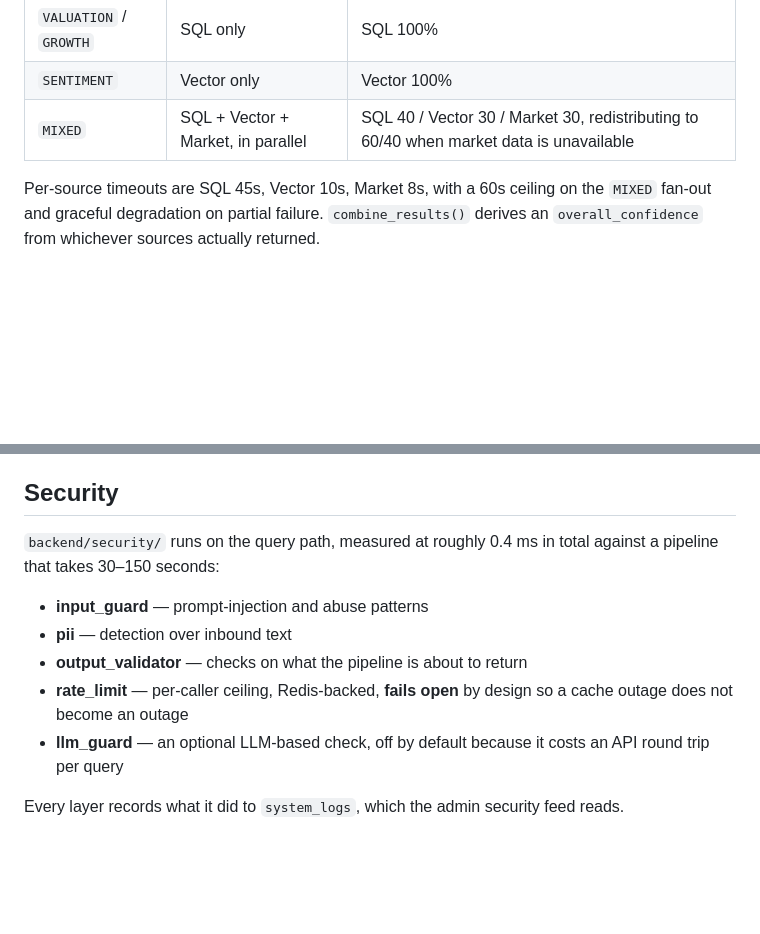
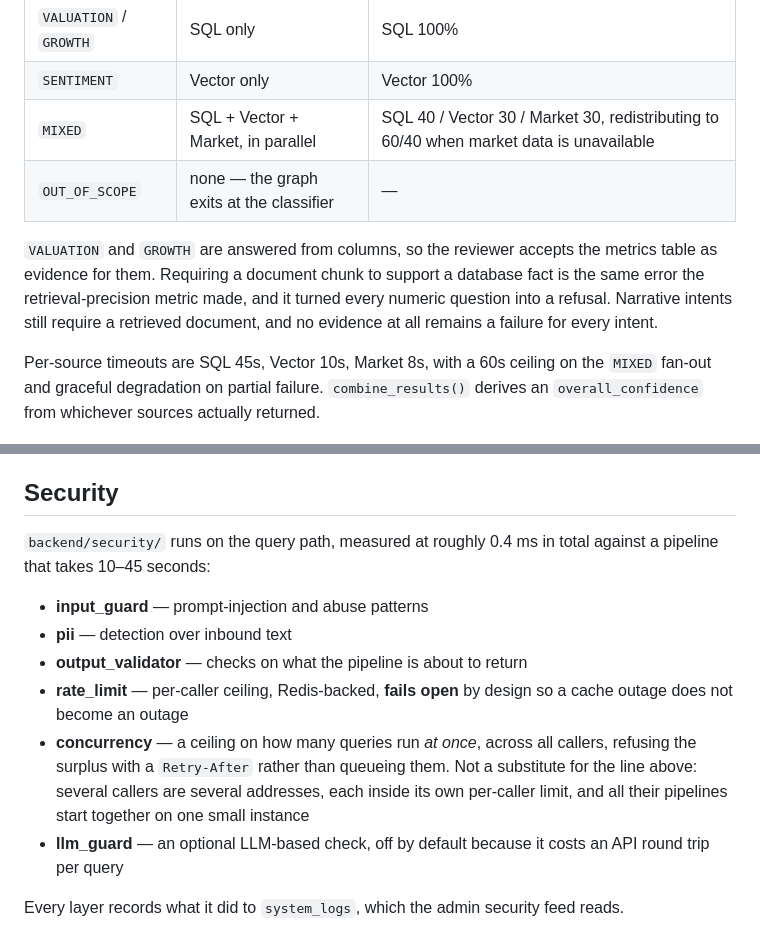
Before and after one commit to sathwika05/AI-Financial-Intelligence-Platform, a Markdown page: README.md, 2 parts joined by grey strips. Drawn GitHub-style; blank space fills up the shorter version.

```diff
--- a/README.md
+++ b/README.md
@@ -60,6 +60,9 @@ The system is a set of **LangGraph state graphs** orchestrating LLM calls, tool
 | `VALUATION` / `GROWTH` | SQL only | SQL 100% |
 | `SENTIMENT` | Vector only | Vector 100% |
 | `MIXED` | SQL + Vector + Market, in parallel | SQL 40 / Vector 30 / Market 30, redistributing to 60/40 when market data is unavailable |
+| `OUT_OF_SCOPE` | none — the graph exits at the classifier | — |
+
+`VALUATION` and `GROWTH` are answered from columns, so the reviewer accepts the metrics table as evidence for them. Requiring a document chunk to support a database fact is the same error the retrieval-precision metric made, and it turned every numeric question into a refusal. Narrative intents still require a retrieved document, and no evidence at all remains a failure for every intent.
 
 Per-source timeouts are SQL 45s, Vector 10s, Market 8s, with a 60s ceiling on the `MIXED` fan-out and graceful degradation on partial failure. `combine_results()` derives an `overall_confidence` from whichever sources actually returned.
 
@@ -186,12 +195,13 @@ Beyond RAGAS, a **claim audit** extracts individual factual claims from an answe
 
 ## Security
 
-`backend/security/` runs on the query path, measured at roughly 0.4 ms in total against a pipeline that takes 30–150 seconds:
+`backend/security/` runs on the query path, measured at roughly 0.4 ms in total against a pipeline that takes 10–45 seconds:
 
 - **input_guard** — prompt-injection and abuse patterns
 - **pii** — detection over inbound text
 - **output_validator** — checks on what the pipeline is about to return
 - **rate_limit** — per-caller ceiling, Redis-backed, **fails open** by design so a cache outage does not become an outage
+- **concurrency** — a ceiling on how many queries run *at once*, across all callers, refusing the surplus with a `Retry-After` rather than queueing them. Not a substitute for the line above: several callers are several addresses, each inside its own per-caller limit, and all their pipelines start together on one small instance
 - **llm_guard** — an optional LLM-based check, off by default because it costs an API round trip per query
 
 Every layer records what it did to `system_logs`, which the admin security feed reads.
```
Also changed, not shown: other parts of README.md (+13 -5 lines).
